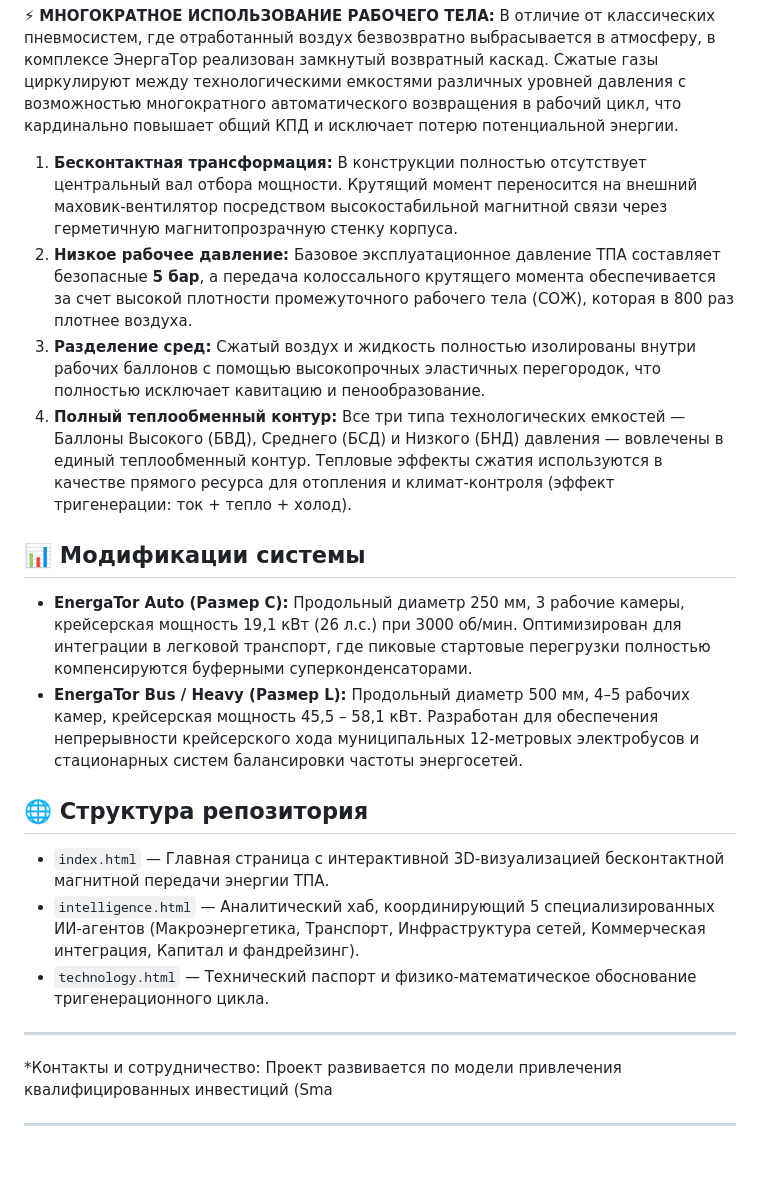
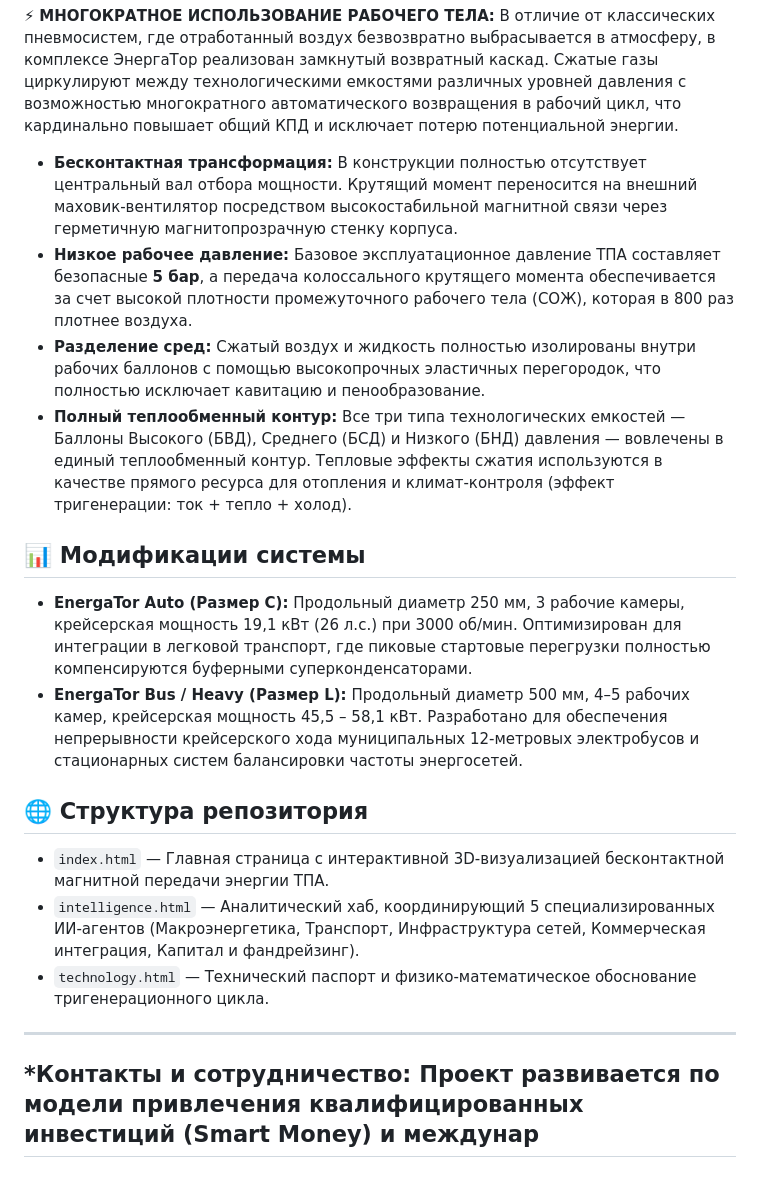
Before and after one commit to torumaleksandr-oss/energator-site, a Markdown page: README.md, the part around the change. GitHub-like rendering; blank space fills up the shorter version.

```diff
--- a/README.md
+++ b/README.md
@@ -13,14 +13,14 @@ Markdown
 
 ⚡ **МНОГОКРАТНОЕ ИСПОЛЬЗОВАНИЕ РАБОЧЕГО ТЕЛА:** В отличие от классических пневмосистем, где отработанный воздух безвозвратно выбрасывается в атмосферу, в комплексе ЭнергаТор реализован замкнутый возвратный каскад. Сжатые газы циркулируют между технологическими емкостями различных уровней давления с возможностью многократного автоматического возвращения в рабочий цикл, что кардинально повышает общий КПД и исключает потерю потенциальной энергии.
 
-1. **Бесконтактная трансформация:** В конструкции полностью отсутствует центральный вал отбора мощности. Крутящий момент переносится на внешний маховик-вентилятор посредством высокостабильной магнитной связи через герметичную магнитопрозрачную стенку корпуса.
-2. **Низкое рабочее давление:** Базовое эксплуатационное давление ТПА составляет безопасные **5 бар**, а передача колоссального крутящего момента обеспечивается за счет высокой плотности промежуточного рабочего тела (СОЖ), которая в 800 раз плотнее воздуха.
-3. **Разделение сред:** Сжатый воздух и жидкость полностью изолированы внутри рабочих баллонов с помощью высокопрочных эластичных перегородок, что полностью исключает кавитацию и пенообразование.
-4. **Полный теплообменный контур:** Все три типа технологических емкостей — Баллоны Высокого (БВД), Среднего (БСД) и Низкого (БНД) давления — вовлечены в единый теплообменный контур. Тепловые эффекты сжатия используются в качестве прямого ресурса для отопления и климат-контроля (эффект тригенерации: ток + тепло + холод).
+* **Бесконтактная трансформация:** В конструкции полностью отсутствует центральный вал отбора мощности. Крутящий момент переносится на внешний маховик-вентилятор посредством высокостабильной магнитной связи через герметичную магнитопрозрачную стенку корпуса.
+* **Низкое рабочее давление:** Базовое эксплуатационное давление ТПА составляет безопасные **5 бар**, а передача колоссального крутящего момента обеспечивается за счет высокой плотности промежуточного рабочего тела (СОЖ), которая в 800 раз плотнее воздуха.
+* **Разделение сред:** Сжатый воздух и жидкость полностью изолированы внутри рабочих баллонов с помощью высокопрочных эластичных перегородок, что полностью исключает кавитацию и пенообразование.
+* **Полный теплообменный контур:** Все три типа технологических емкостей — Баллоны Высокого (БВД), Среднего (БСД) и Низкого (БНД) давления — вовлечены в единый теплообменный контур. Тепловые эффекты сжатия используются в качестве прямого ресурса для отопления и климат-контроля (эффект тригенерации: ток + тепло + холод).
 
 ## 📊 Модификации системы
 * **EnergaTor Auto (Размер C):** Продольный диаметр 250 мм, 3 рабочие камеры, крейсерская мощность 19,1 кВт (26 л.с.) при 3000 об/мин. Оптимизирован для интеграции в легковой транспорт, где пиковые стартовые перегрузки полностью компенсируются буферными суперконденсаторами.
-* **EnergaTor Bus / Heavy (Размер L):** Продольный диаметр 500 мм, 4–5 рабочих камер, крейсерская мощность 45,5 – 58,1 кВт. Разработан для обеспечения непрерывности крейсерского хода муниципальных 12-метровых электробусов и стационарных систем балансировки частоты энергосетей.
+* **EnergaTor Bus / Heavy (Размер L):** Продольный диаметр 500 мм, 4–5 рабочих камер, крейсерская мощность 45,5 – 58,1 кВт. Разработано для обеспечения непрерывности крейсерского хода муниципальных 12-метровых электробусов и стационарных систем балансировки частоты энергосетей.
 
 ## 🌐 Структура репозитория
 * `index.html` — Главная страница с интерактивной 3D-визуализацией бесконтактной магнитной передачи энергии ТПА.
@@ -28,8 +28,5 @@ Markdown
 * `technology.html` — Технический паспорт и физико-математическое обоснование тригенерационного цикла.
 
 ---
-*Контакты и сотрудничество: Проект развивается по модели привлечения квалифицированных инвестиций (Sma
-
-
-
+*Контакты и сотрудничество: Проект развивается по модели привлечения квалифицированных инвестиций (Smart Money) и междунар
 ---
```
